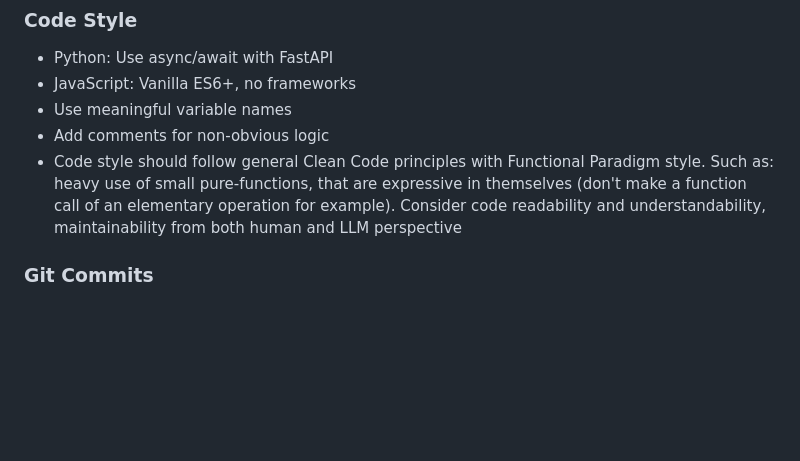
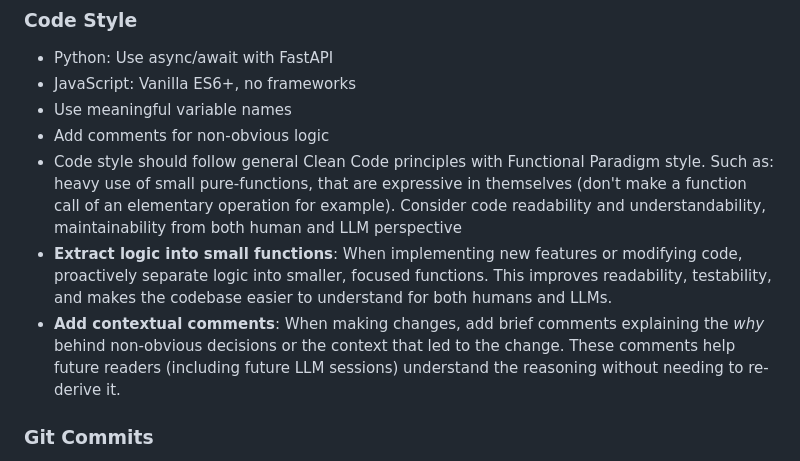
Before and after one commit to hevi-public/etymoGraph, a Markdown page: CLAUDE.md, the part around the change. Rendered like a GitHub page; blank space fills up the shorter version.

Commit message:
Add code style guidelines for function extraction and contextual comments
Co-Authored-By: Claude Opus 4.5 <noreply@anthropic.com>

```diff
--- a/CLAUDE.md
+++ b/CLAUDE.md
@@ -89,6 +89,8 @@ make clean    # Remove data and containers
 - Use meaningful variable names
 - Add comments for non-obvious logic
 - Code style should follow general Clean Code principles with Functional Paradigm style. Such as: heavy use of small pure-functions, that are expressive in themselves (don't make a function call of an elementary operation for example). Consider code readability and understandability, maintainability from both human and LLM perspective
+- **Extract logic into small functions**: When implementing new features or modifying code, proactively separate logic into smaller, focused functions. This improves readability, testability, and makes the codebase easier to understand for both humans and LLMs.
+- **Add contextual comments**: When making changes, add brief comments explaining the *why* behind non-obvious decisions or the context that led to the change. These comments help future readers (including future LLM sessions) understand the reasoning without needing to re-derive it.
 
 ### Git Commits
 - Format: `[TASK_ID]: Description`
```
